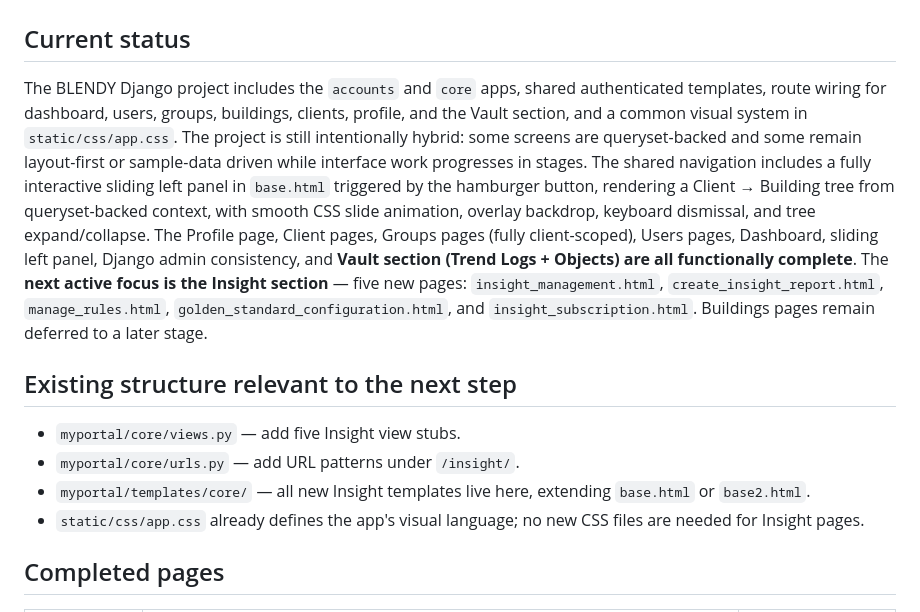
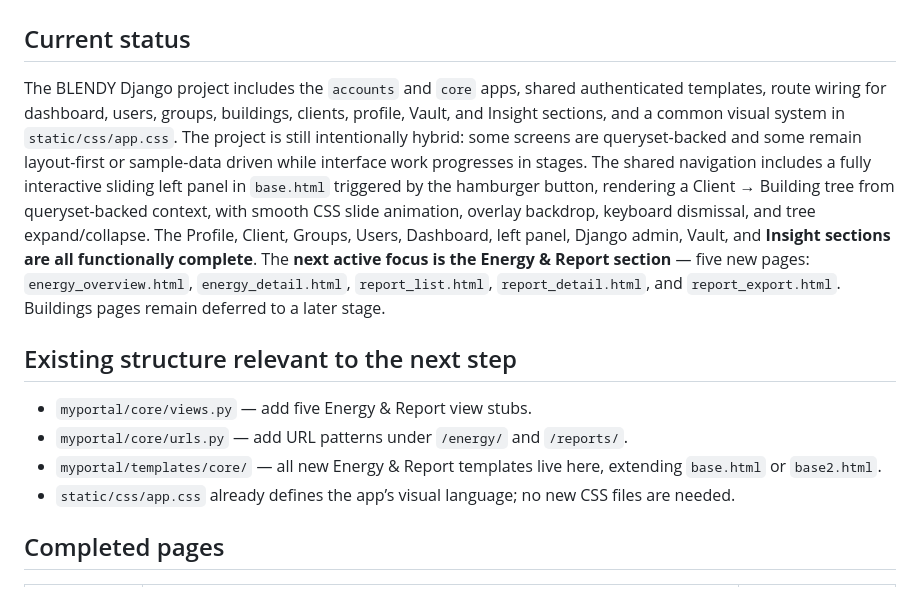
Before and after one commit to ConfitureCheung/Kaizen_2.0, a Markdown page: Markdown/PROJECT_OVERVIEW.md, the part around one of its changes. Rendered like a GitHub page.

```diff
--- a/Markdown/PROJECT_OVERVIEW.md
+++ b/Markdown/PROJECT_OVERVIEW.md
@@ -1,16 +1,16 @@
 # PROJECT OVERVIEW
 
 ## Current status
-The BLENDY Django project includes the `accounts` and `core` apps, shared authenticated templates, route wiring for dashboard, users, groups, buildings, clients, profile, and the Vault section, and a common visual system in `static/css/app.css`.
+The BLENDY Django project includes the `accounts` and `core` apps, shared authenticated templates, route wiring for dashboard, users, groups, buildings, clients, profile, Vault, and Insight sections, and a common visual system in `static/css/app.css`.
 The project is still intentionally hybrid: some screens are queryset-backed and some remain layout-first or sample-data driven while interface work progresses in stages.
 The shared navigation includes a fully interactive sliding left panel in `base.html` triggered by the hamburger button, rendering a Client → Building tree from queryset-backed context, with smooth CSS slide animation, overlay backdrop, keyboard dismissal, and tree expand/collapse.
-The Profile page, Client pages, Groups pages (fully client-scoped), Users pages, Dashboard, sliding left panel, Django admin consistency, and **Vault section (Trend Logs + Objects) are all functionally complete**. The **next active focus is the Insight section** — five new pages: `insight_management.html`, `create_insight_report.html`, `manage_rules.html`, `golden_standard_configuration.html`, and `insight_subscription.html`. Buildings pages remain deferred to a later stage.
+The Profile, Client, Groups, Users, Dashboard, left panel, Django admin, Vault, and **Insight sections are all functionally complete**. The **next active focus is the Energy & Report section** — five new pages: `energy_overview.html`, `energy_detail.html`, `report_list.html`, `report_detail.html`, and `report_export.html`. Buildings pages remain deferred to a later stage.
 
 ## Existing structure relevant to the next step
-- `myportal/core/views.py` — add five Insight view stubs.
-- `myportal/core/urls.py` — add URL patterns under `/insight/`.
-- `myportal/templates/core/` — all new Insight templates live here, extending `base.html` or `base2.html`.
-- `static/css/app.css` already defines the app's visual language; no new CSS files are needed for Insight pages.
+- `myportal/core/views.py` — add five Energy & Report view stubs.
+- `myportal/core/urls.py` — add URL patterns under `/energy/` and `/reports/`.
+- `myportal/templates/core/` — all new Energy & Report templates live here, extending `base.html` or `base2.html`.
+- `static/css/app.css` already defines the app’s visual language; no new CSS files are needed.
 
 ## Completed pages
 | Page area | Pages | Status |
```
Also changed, not shown: other parts of Markdown/PROJECT_OVERVIEW.md (+33 -50 lines).
